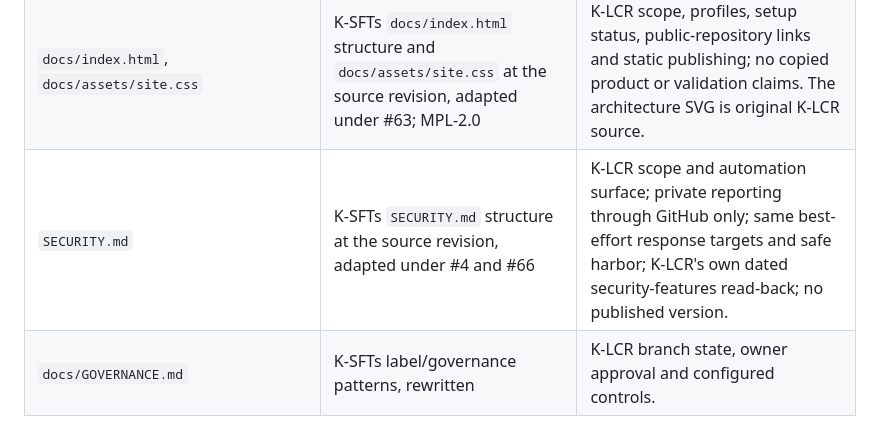
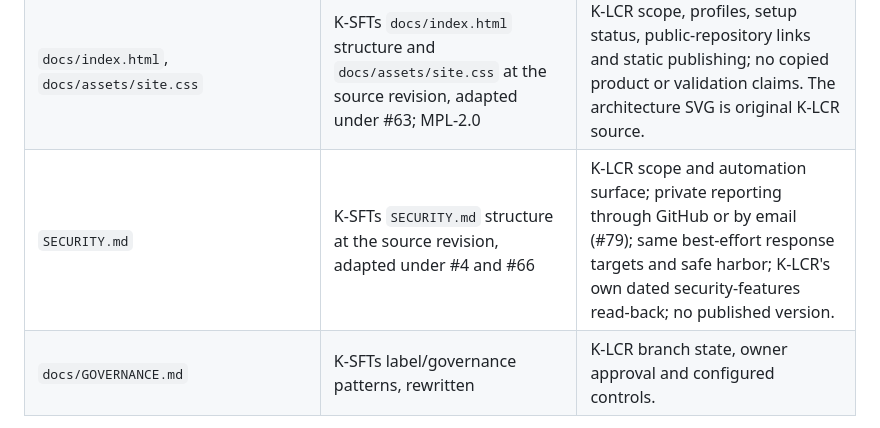
Before and after one commit to danielep71/K-LCR, a Markdown page: NOTICE.md, the part around the change. Rendered like a GitHub page.

```diff
--- a/NOTICE.md
+++ b/NOTICE.md
@@ -42,7 +42,7 @@ an assertion of byte-for-byte identity.
 | `docs/VBA_HOUSE_STYLE.md`, `INSTALLATION.md` | K-SFTs style and installation structure at the source revision, adapted | K-LCR naming, EU/Basel profile boundary and untested host status; no copied SFT formulas, tested-host claims or workbook paths. |
 | Markdown presentation and badges in this documentation set | K-SFTs structure and glyph/badge vocabulary, adapted under the documentation polish PR | K-LCR-specific status and links; no borrowed execution or release claims. |
 | `docs/index.html`, `docs/assets/site.css` | K-SFTs `docs/index.html` structure and `docs/assets/site.css` at the source revision, adapted under #63; MPL-2.0 | K-LCR scope, profiles, setup status, public-repository links and static publishing; no copied product or validation claims. The architecture SVG is original K-LCR source. |
-| `SECURITY.md` | K-SFTs `SECURITY.md` structure at the source revision, adapted under #4 and #66 | K-LCR scope and automation surface; private reporting through GitHub only; same best-effort response targets and safe harbor; K-LCR's own dated security-features read-back; no published version. |
+| `SECURITY.md` | K-SFTs `SECURITY.md` structure at the source revision, adapted under #4 and #66 | K-LCR scope and automation surface; private reporting through GitHub or by email (#79); same best-effort response targets and safe harbor; K-LCR's own dated security-features read-back; no published version. |
 | `docs/GOVERNANCE.md` | K-SFTs label/governance patterns, rewritten | K-LCR branch state, owner approval and configured controls. |
 
 `.github/dependabot.yml`, `tools/check_files.py` and `docs/SOURCE_CONTROL.md`
```
Also changed, not shown: SECURITY.md (+8 -4 lines), docs/GOVERNANCE.md (+2 -2 lines).
